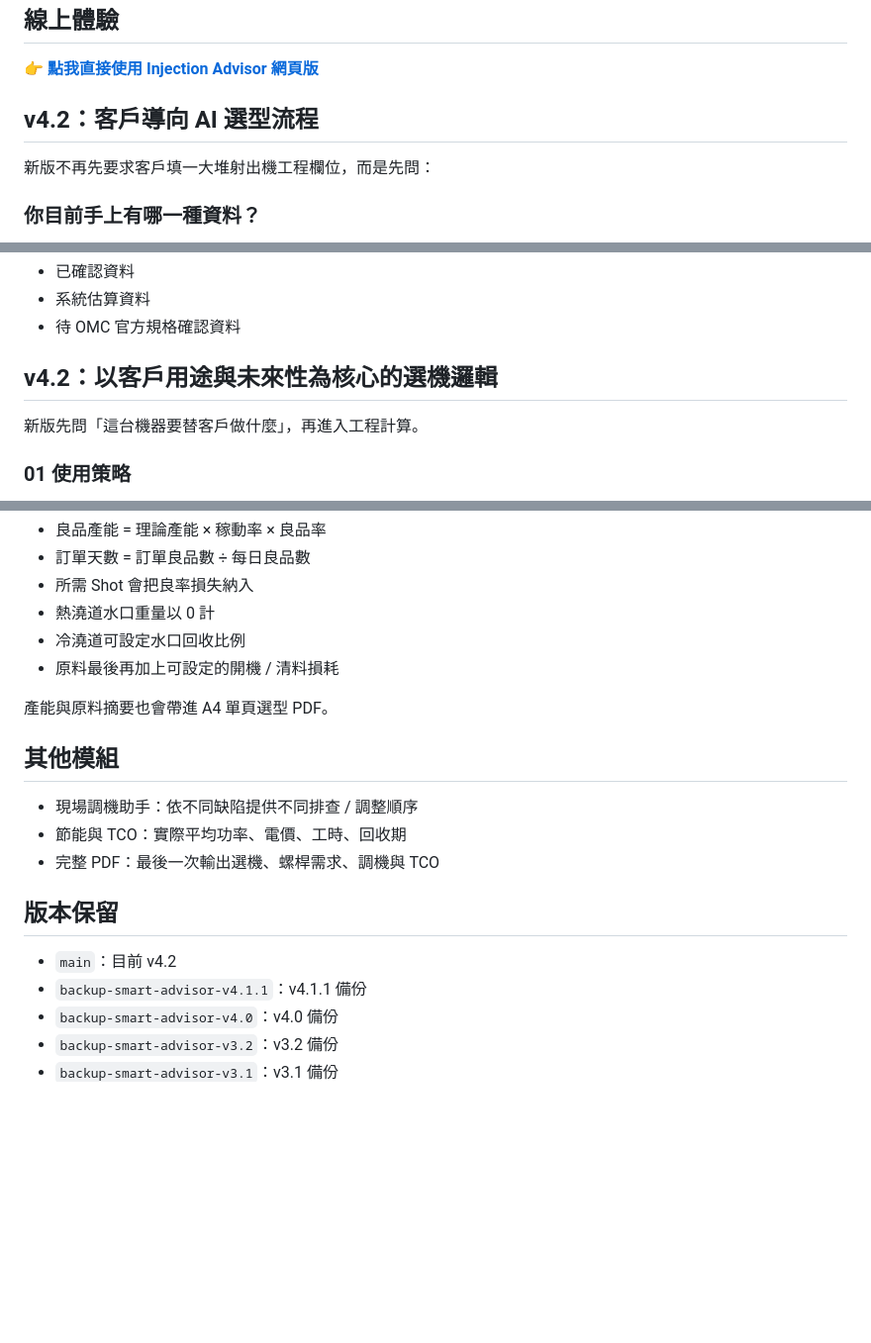
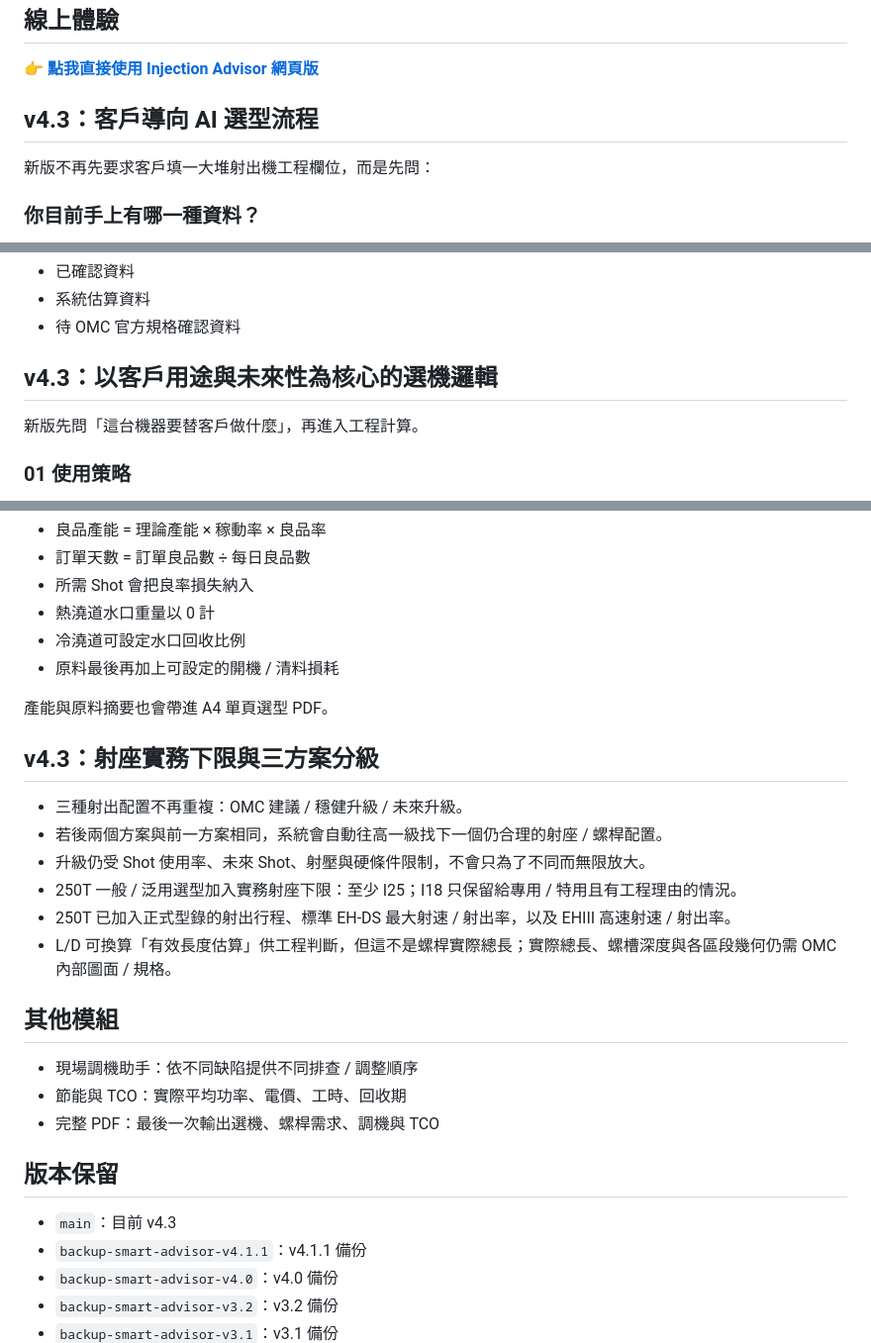
Before and after one commit to yautto-wq/injection-advisor, a Markdown page: README.md, 3 parts joined by grey strips. Shown at 99% size. GitHub-like rendering; blank space fills up the shorter version.

Commit message:
Document v4.3 practical injection-unit selection rules

```diff
--- a/README.md
+++ b/README.md
@@ -6,7 +6,7 @@ OMC Smart Injection Advisor 是給超群機械（OMC）業務、工程與客戶
 
 👉 **[點我直接使用 Injection Advisor 網頁版](https://injection-advisor.vercel.app)**
 
-## v4.2：客戶導向 AI 選型流程
+## v4.3：客戶導向 AI 選型流程
 
 新版不再先要求客戶填一大堆射出機工程欄位，而是先問：
 
@@ -26,7 +26,7 @@ OMC Smart Injection Advisor 是給超群機械（OMC）業務、工程與客戶
 - 系統估算資料
 - 待 OMC 官方規格確認資料
 
-## v4.2：以客戶用途與未來性為核心的選機邏輯
+## v4.3：以客戶用途與未來性為核心的選機邏輯
 
 新版先問「這台機器要替客戶做什麼」，再進入工程計算。
 
@@ -178,13 +178,22 @@ PDF 改為一張 A4 摘要，標題：
 
 產能與原料摘要也會帶進 A4 單頁選型 PDF。
 
+## v4.3：射座實務下限與三方案分級
+
+- 三種射出配置不再重複：OMC 建議 / 穩健升級 / 未來升級。
+- 若後兩個方案與前一方案相同，系統會自動往高一級找下一個仍合理的射座 / 螺桿配置。
+- 升級仍受 Shot 使用率、未來 Shot、射壓與硬條件限制，不會只為了不同而無限放大。
+- 250T 一般 / 泛用選型加入實務射座下限：至少 I25；I18 只保留給專用 / 特用且有工程理由的情況。
+- 250T 已加入正式型錄的射出行程、標準 EH-DS 最大射速 / 射出率，以及 EHIII 高速射速 / 射出率。
+- L/D 可換算「有效長度估算」供工程判斷，但這不是螺桿實際總長；實際總長、螺槽深度與各區段幾何仍需 OMC 內部圖面 / 規格。
+
 ## 其他模組
 - 現場調機助手：依不同缺陷提供不同排查 / 調整順序
 - 節能與 TCO：實際平均功率、電價、工時、回收期
 - 完整 PDF：最後一次輸出選機、螺桿需求、調機與 TCO
 
 ## 版本保留
-- `main`：目前 v4.2
+- `main`：目前 v4.3
 - `backup-smart-advisor-v4.1.1`：v4.1.1 備份
 - `backup-smart-advisor-v4.0`：v4.0 備份
 - `backup-smart-advisor-v3.2`：v3.2 備份
```
Also changed, not shown: other parts of README.md (+2 -2 lines).
